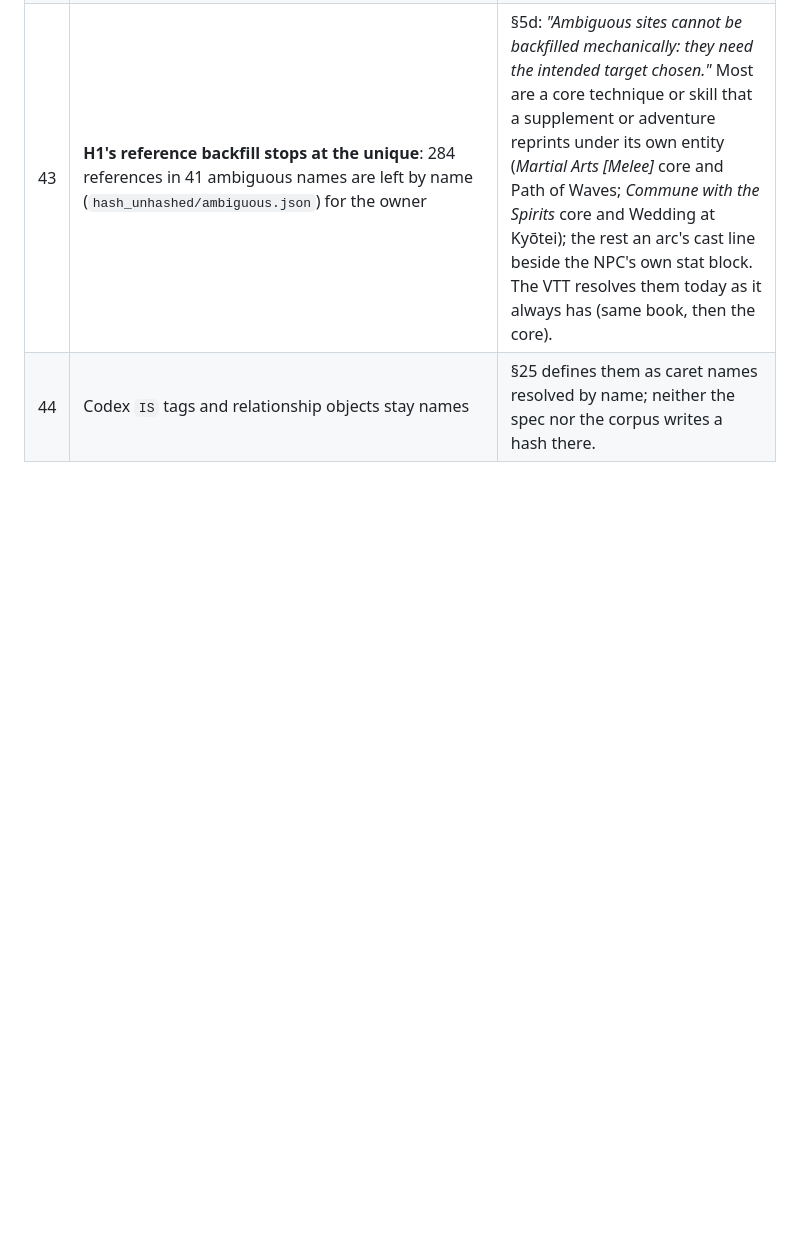
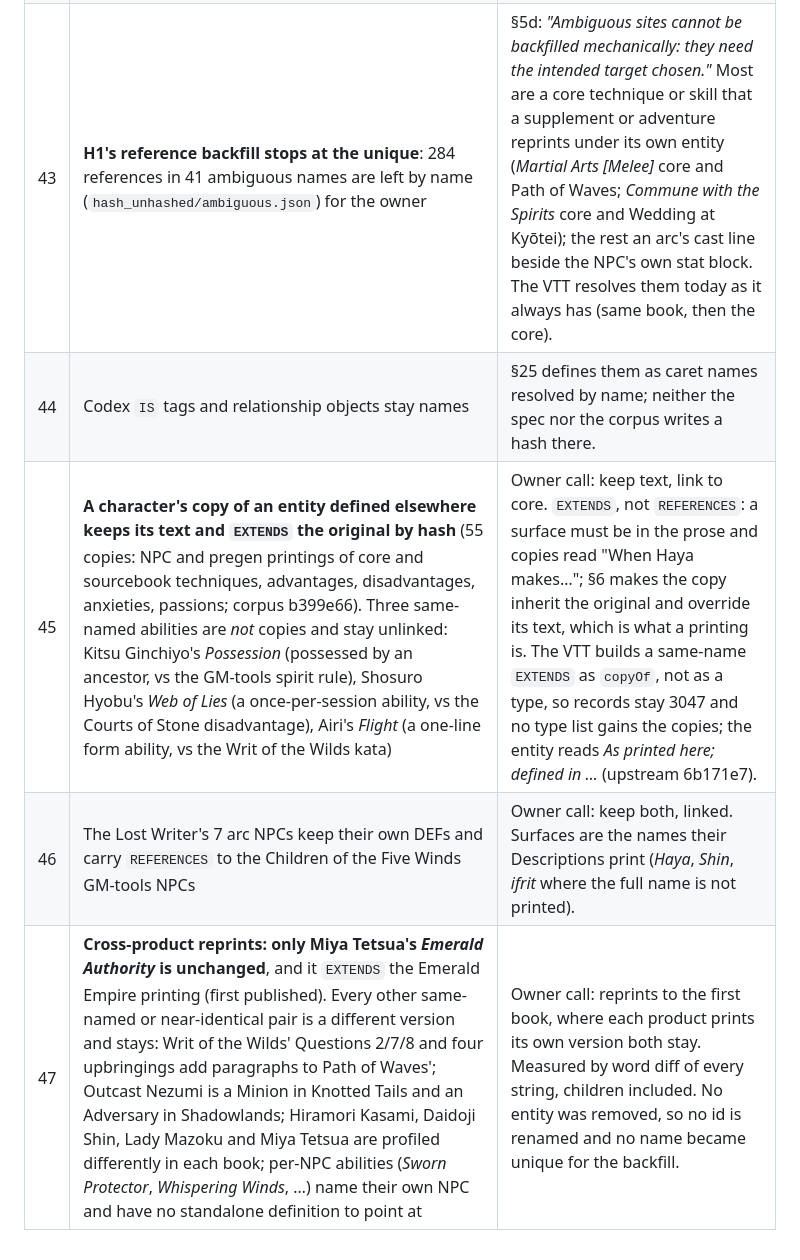
Before and after one commit to sortilege-inc/portents-and-fortunes, a Markdown page: campaign/PLAN.md, the part around the change. GitHub-like rendering; blank space fills up the shorter version.

Commit message:
PLAN: decisions 45-47 (copies, arc NPCs, reprints)
Co-Authored-By: Claude Opus 5.5 <noreply@anthropic.com>

```diff
--- a/campaign/PLAN.md
+++ b/campaign/PLAN.md
@@ -296,3 +296,6 @@ document, behind its spoiler gate, and the arc seeded from the Session Seven pre
 | 42 | **2792b99's REFERENCES repaired**: Hiniku → Mazoku Bureaucrat removed (Deathly Turns p. 11 gives that profile to the Gatekeeper, and her verbatim text names neither); Masashige → Mountain Song Temple removed (his verbatim profile does not name it); Teru and Sugai take the word their prose uses as the surface; Kichiru → Dragon Clan and Sadao → Dragonfly Clan restored on the kept copies; Koma → Furthest Fortress could not be (its only anchor was the misfiled sidebar the retirement removed; the text lives in the temples `.lore`/`.codex`) | A reference's surface must be in its DEF's prose, and it may point only at a declared anchor. From now on a corpus report quotes every line of check_references, not only §5d. |
 | 43 | **H1's reference backfill stops at the unique**: 284 references in 41 ambiguous names are left by name (`hash_unhashed/ambiguous.json`) for the owner | §5d: *"Ambiguous sites cannot be backfilled mechanically: they need the intended target chosen."* Most are a core technique or skill that a supplement or adventure reprints under its own entity (*Martial Arts [Melee]* core and Path of Waves; *Commune with the Spirits* core and Wedding at Kyōtei); the rest an arc's cast line beside the NPC's own stat block. The VTT resolves them today as it always has (same book, then the core). |
 | 44 | Codex `IS` tags and relationship objects stay names | §25 defines them as caret names resolved by name; neither the spec nor the corpus writes a hash there. |
+| 45 | **A character's copy of an entity defined elsewhere keeps its text and `EXTENDS` the original by hash** (55 copies: NPC and pregen printings of core and sourcebook techniques, advantages, disadvantages, anxieties, passions; corpus b399e66). Three same-named abilities are *not* copies and stay unlinked: Kitsu Ginchiyo's *Possession* (possessed by an ancestor, vs the GM-tools spirit rule), Shosuro Hyobu's *Web of Lies* (a once-per-session ability, vs the Courts of Stone disadvantage), Airi's *Flight* (a one-line form ability, vs the Writ of the Wilds kata) | Owner call: keep text, link to core. `EXTENDS`, not `REFERENCES`: a surface must be in the prose and copies read "When Haya makes…"; §6 makes the copy inherit the original and override its text, which is what a printing is. The VTT builds a same-name `EXTENDS` as `copyOf`, not as a type, so records stay 3047 and no type list gains the copies; the entity reads *As printed here; defined in …* (upstream 6b171e7). |
+| 46 | The Lost Writer's 7 arc NPCs keep their own DEFs and carry `REFERENCES` to the Children of the Five Winds GM-tools NPCs | Owner call: keep both, linked. Surfaces are the names their Descriptions print (*Haya*, *Shin*, *ifrit* where the full name is not printed). |
+| 47 | **Cross-product reprints: only Miya Tetsua's *Emerald Authority* is unchanged**, and it `EXTENDS` the Emerald Empire printing (first published). Every other same-named or near-identical pair is a different version and stays: Writ of the Wilds' Questions 2/7/8 and four upbringings add paragraphs to Path of Waves'; Outcast Nezumi is a Minion in Knotted Tails and an Adversary in Shadowlands; Hiramori Kasami, Daidoji Shin, Lady Mazoku and Miya Tetsua are profiled differently in each book; per-NPC abilities (*Sworn Protector*, *Whispering Winds*, …) name their own NPC and have no standalone definition to point at | Owner call: reprints to the first book, where each product prints its own version both stay. Measured by word diff of every string, children included. No entity was removed, so no id is renamed and no name became unique for the backfill. |
```
